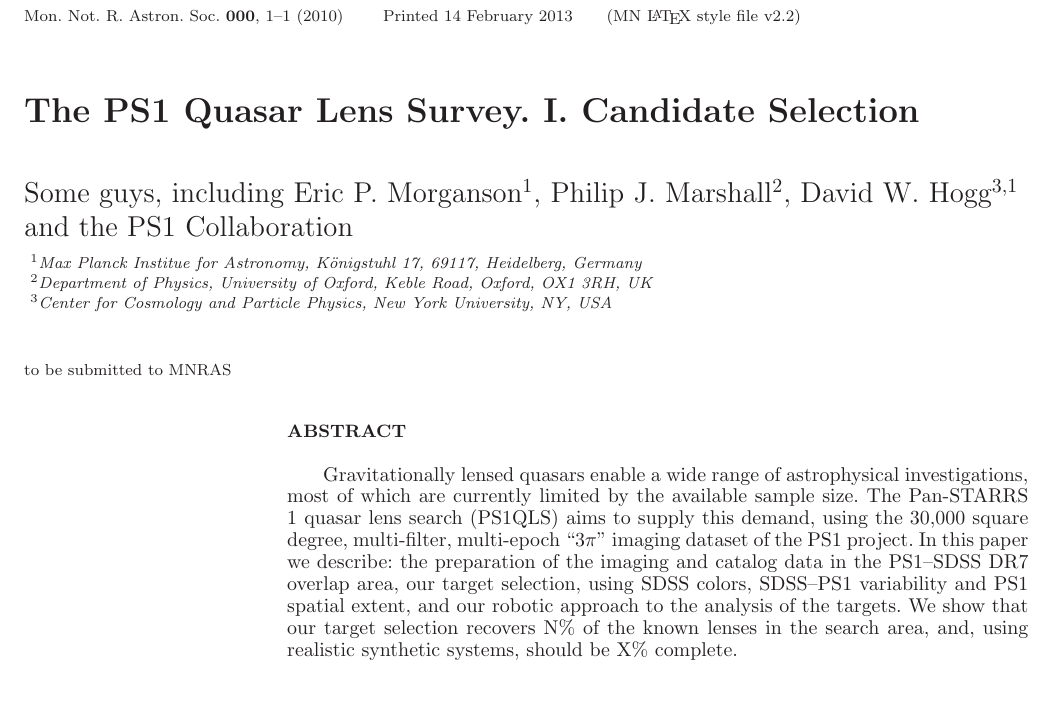
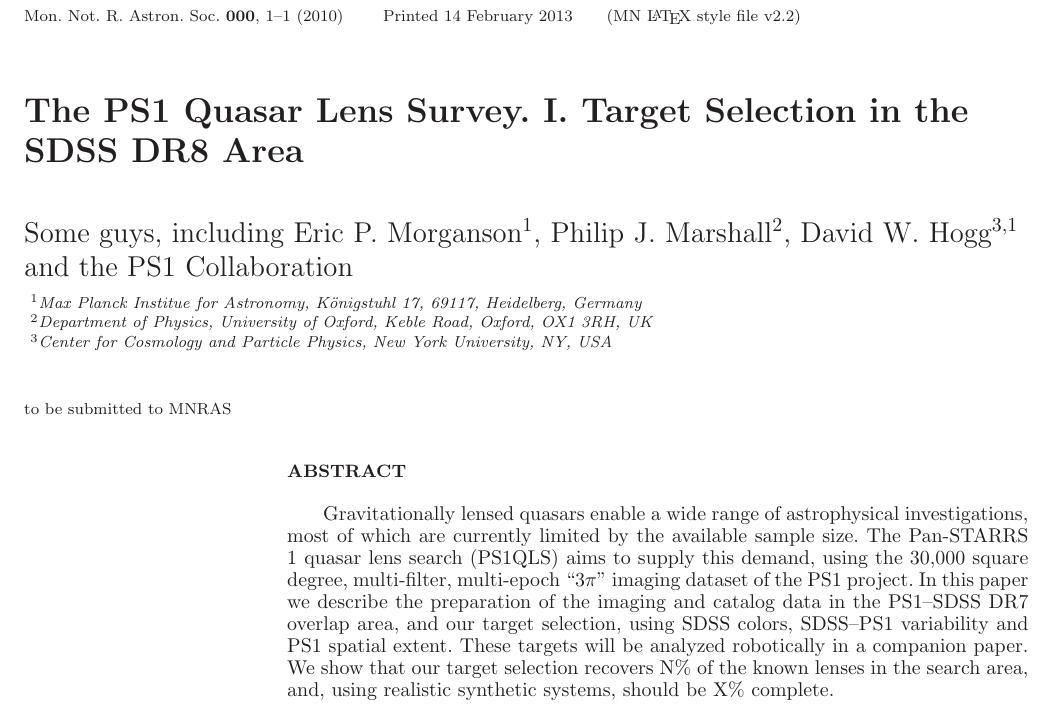
Before and after one commit to drphilmarshall/PS1QLS, a LaTeX paper (doc/ps1qls-survey.tex): part of the page, cut so that both start at the same text. Compiled offline with LaTeX, dvips and Ghostscript; a LaTeX package or settings file that is missing is left out; an older LaTeX class or package is replaced by its successor.

```diff
--- a/doc/ps1qls-survey.tex
+++ b/doc/ps1qls-survey.tex
@@ -24,7 +24,7 @@
 %%%%%%%%%%%%%%%%%%%%%%%%%%%%%%%%%%%%%%%%%%%%%%%%%%%%%%%%%%%%%%%%%%%%%%%%
 
 \title[The PS1QLS Survey. I.]
-{The PS1 Quasar Lens Survey. I. Candidate Selection}
+{The PS1 Quasar Lens Survey. I. Target Selection in the SDSS DR8 Area}
 
 \author[Some guys]{%
   Some guys, including
@@ -56,16 +56,15 @@
 \begin{abstract}
 
 Gravitationally lensed quasars enable a wide range of astrophysical
-investigations, most of which are currently limited by the available
-sample size. The Pan-STARRS 1 quasar lens search (PS1QLS) aims to supply
-this demand, using the 30,000 square degree, multi-filter, multi-epoch
-``$3\pi$'' imaging dataset of the PS1 project.  In this paper we
-describe: the preparation of the imaging and catalog data in the
-PS1--SDSS DR7 overlap area, our target selection, using SDSS colors,
-SDSS--PS1 variability and PS1 spatial extent, and our robotic approach
-to the analysis of the targets. We show that our target selection
-recovers N\% of the known lenses in the search area, and, using
-realistic synthetic systems, should be X\% complete.
+investigations, most of which are currently limited by the available sample
+size. The Pan-STARRS 1 quasar lens search (PS1QLS) aims to supply this demand,
+using the 30,000 square degree, multi-filter, multi-epoch ``$3\pi$'' imaging
+dataset of the PS1 project.  In this paper we describe the preparation of the
+imaging and catalog data in the PS1--SDSS DR7 overlap area, and our target
+selection, using SDSS colors, SDSS--PS1 variability and PS1 spatial extent.
+These targets will  be analyzed robotically in a companion paper.  We show
+that our target selection recovers N\% of the known lenses in the search area,
+and, using realistic synthetic systems, should be X\% complete.
 
 \end{abstract}
 
```
Also changed, not shown: doc/ps1qls-survey.tex (49 more changed lines).
